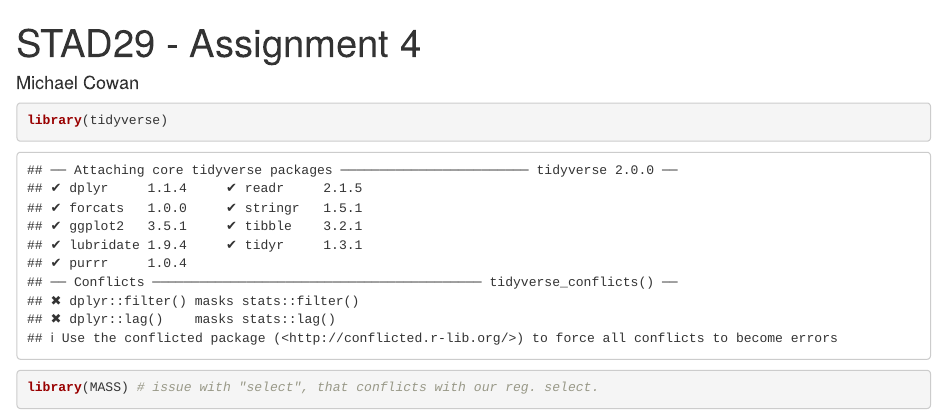
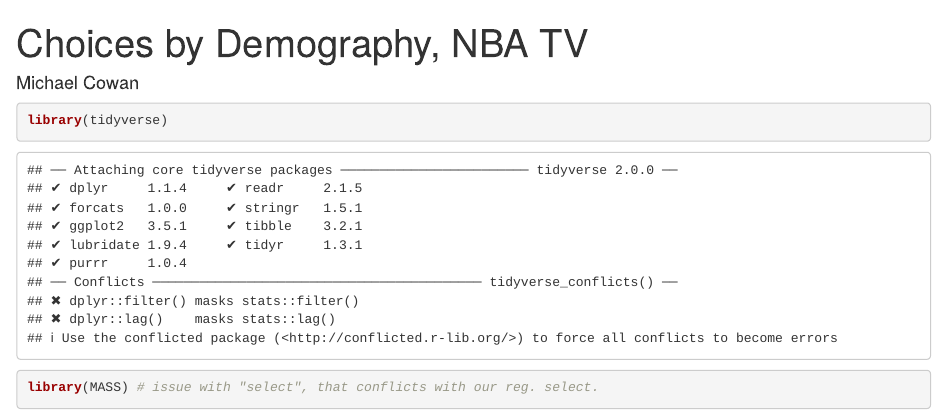
Before and after one commit to mcowan38/r_statistical_analysis_portfolio, an R Markdown document (12. Choices by Demography, NBA TV.rmd): the page in a window 1100 px wide, from its top. Rendered offline with R 4.5, knitr and Pandoc, with nearby package versions; some code elsewhere in the file could not run offline.

Commit message:
Update 12. Choices by Demography, NBA TV.rmd

```diff
--- a/12. Choices by Demography, NBA TV.rmd
+++ b/12. Choices by Demography, NBA TV.rmd
@@ -1,5 +1,5 @@
 ---
-title: "STAD29 - Assignment 4"
+title: "Choices by Demography, NBA TV"
 author: "Michael Cowan"
 format:
   html:
```
